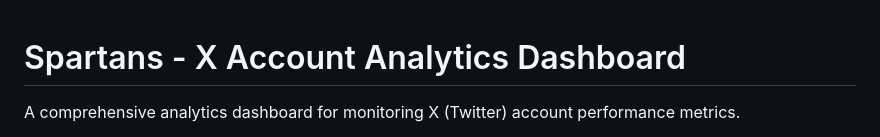
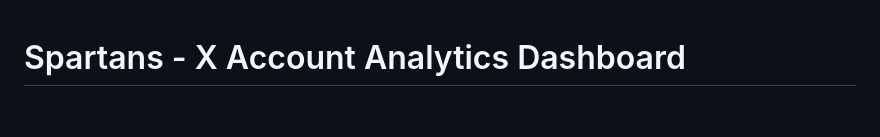
Before and after one commit to dorian014/spartans, a Markdown page: README.md, the part around one of its changes. Rendered like a GitHub page; blank space fills up the shorter version.

```diff
--- a/README.md
+++ b/README.md
@@ -1,4 +1,4 @@
 # Spartans - X Account Analytics Dashboard
 
-A comprehensive analytics dashboard for monitoring X (Twitter) account performance metrics.
+<div align="center">
 
```
Also changed, not shown: other parts of README.md (+20 -1 lines).
